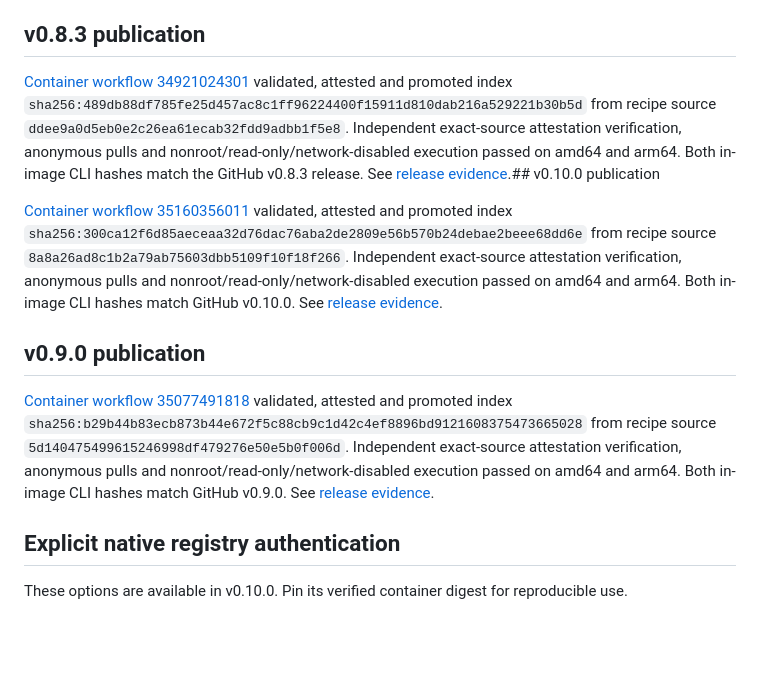
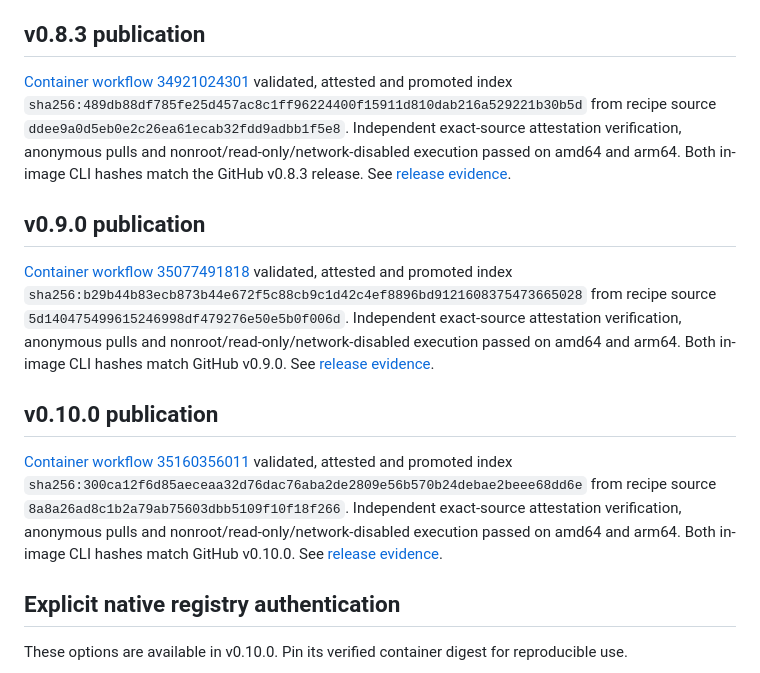
Before and after one commit to sakajunquality/bunko, a Markdown page: docs/CLI_CONTAINER.md, the part around the change. Drawn GitHub-style; blank space fills up the shorter version.

Commit message:
docs: preserve container release section boundaries

```diff
--- a/docs/CLI_CONTAINER.md
+++ b/docs/CLI_CONTAINER.md
@@ -128,15 +128,15 @@ A Dockerfile builds this tool distribution. Bunko application builds still const
 
 ## v0.8.3 publication
 
-[Container workflow 34921024301](https://github.com/sakajunquality/bunko/actions/runs/34921024301) validated, attested and promoted index `sha256:489db88df785fe25d457ac8c1ff96224400f15911d810dab216a529221b30b5d` from recipe source `ddee9a0d5eb0e2c26ea61ecab32fdd9adbb1f5e8`. Independent exact-source attestation verification, anonymous pulls and nonroot/read-only/network-disabled execution passed on amd64 and arm64. Both in-image CLI hashes match the GitHub v0.8.3 release. See [release evidence](validation/v0.8.3.md).## v0.10.0 publication
-
-[Container workflow 35160356011](https://github.com/sakajunquality/bunko/actions/runs/35160356011) validated, attested and promoted index `sha256:300ca12f6d85aeceaa32d76dac76aba2de2809e56b570b24debae2beee68dd6e` from recipe source `8a8a26ad8c1b2a79ab75603dbb5109f10f18f266`. Independent exact-source attestation verification, anonymous pulls and nonroot/read-only/network-disabled execution passed on amd64 and arm64. Both in-image CLI hashes match GitHub v0.10.0. See [release evidence](validation/v0.10.0.md).
+[Container workflow 34921024301](https://github.com/sakajunquality/bunko/actions/runs/34921024301) validated, attested and promoted index `sha256:489db88df785fe25d457ac8c1ff96224400f15911d810dab216a529221b30b5d` from recipe source `ddee9a0d5eb0e2c26ea61ecab32fdd9adbb1f5e8`. Independent exact-source attestation verification, anonymous pulls and nonroot/read-only/network-disabled execution passed on amd64 and arm64. Both in-image CLI hashes match the GitHub v0.8.3 release. See [release evidence](validation/v0.8.3.md).
 
 ## v0.9.0 publication
 
 [Container workflow 35077491818](https://github.com/sakajunquality/bunko/actions/runs/35077491818) validated, attested and promoted index `sha256:b29b44b83ecb873b44e672f5c88cb9c1d42c4ef8896bd9121608375473665028` from recipe source `5d140475499615246998df479276e50e5b0f006d`. Independent exact-source attestation verification, anonymous pulls and nonroot/read-only/network-disabled execution passed on amd64 and arm64. Both in-image CLI hashes match GitHub v0.9.0. See [release evidence](validation/v0.9.0.md).
 
+## v0.10.0 publication
 
+[Container workflow 35160356011](https://github.com/sakajunquality/bunko/actions/runs/35160356011) validated, attested and promoted index `sha256:300ca12f6d85aeceaa32d76dac76aba2de2809e56b570b24debae2beee68dd6e` from recipe source `8a8a26ad8c1b2a79ab75603dbb5109f10f18f266`. Independent exact-source attestation verification, anonymous pulls and nonroot/read-only/network-disabled execution passed on amd64 and arm64. Both in-image CLI hashes match GitHub v0.10.0. See [release evidence](validation/v0.10.0.md).
 
 ## Explicit native registry authentication
 
```
